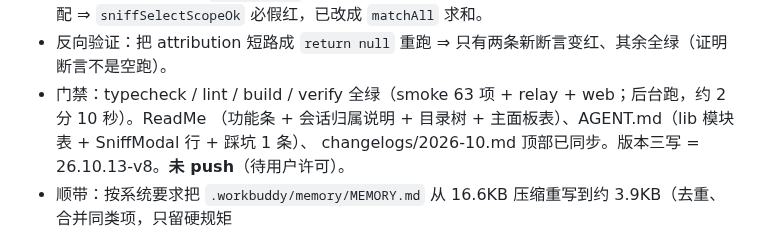
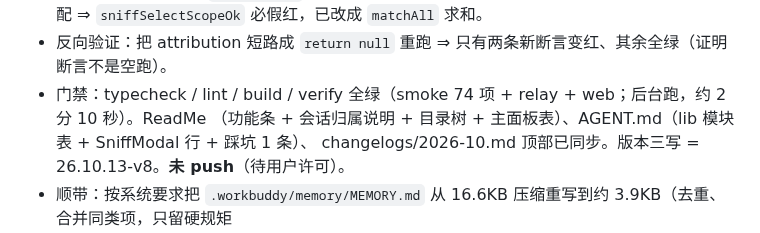
Before and after one commit to Run-os/znhd-service, a Markdown page: .workbuddy/memory/2026-10-13.md, the part around the change. Rendered like a GitHub page.

Commit message:
docs(memory): 修正冒烟项数（74 项）

```diff
--- a/.workbuddy/memory/2026-10-13.md
+++ b/.workbuddy/memory/2026-10-13.md
@@ -292,7 +292,7 @@ build / typecheck / check / typecheck:web ✅；`npm run verify` 三段全绿（
   新增 `sniffGroupOk` / `sniffGroupPersistOk`（切会话 + 重扫，验证持久层）。**踩到的坑**：`大小未知（N）` 从
   「全页唯一」变成「每组一个」，夹具原来只取第一个匹配 ⇒ `sniffSelectScopeOk` 必假红，已改成 `matchAll` 求和。
 - 反向验证：把 attribution 短路成 `return null` 重跑 ⇒ 只有两条新断言变红、其余全绿（证明断言不是空跑）。
-- 门禁：typecheck / lint / build / verify 全绿（smoke 63 项 + relay + web；后台跑，约 2 分 10 秒）。ReadMe
+- 门禁：typecheck / lint / build / verify 全绿（smoke 74 项 + relay + web；后台跑，约 2 分 10 秒）。ReadMe
   （功能条 + 会话归属说明 + 目录树 + 主面板表）、AGENT.md（lib 模块表 + SniffModal 行 + 踩坑 1 条）、
   changelogs/2026-10.md 顶部已同步。版本三写 = 26.10.13-v8。**未 push**（待用户许可）。
 - 顺带：按系统要求把 `.workbuddy/memory/MEMORY.md` 从 16.6KB 压缩重写到约 3.9KB（去重、合并同类项，只留硬规矩
```
